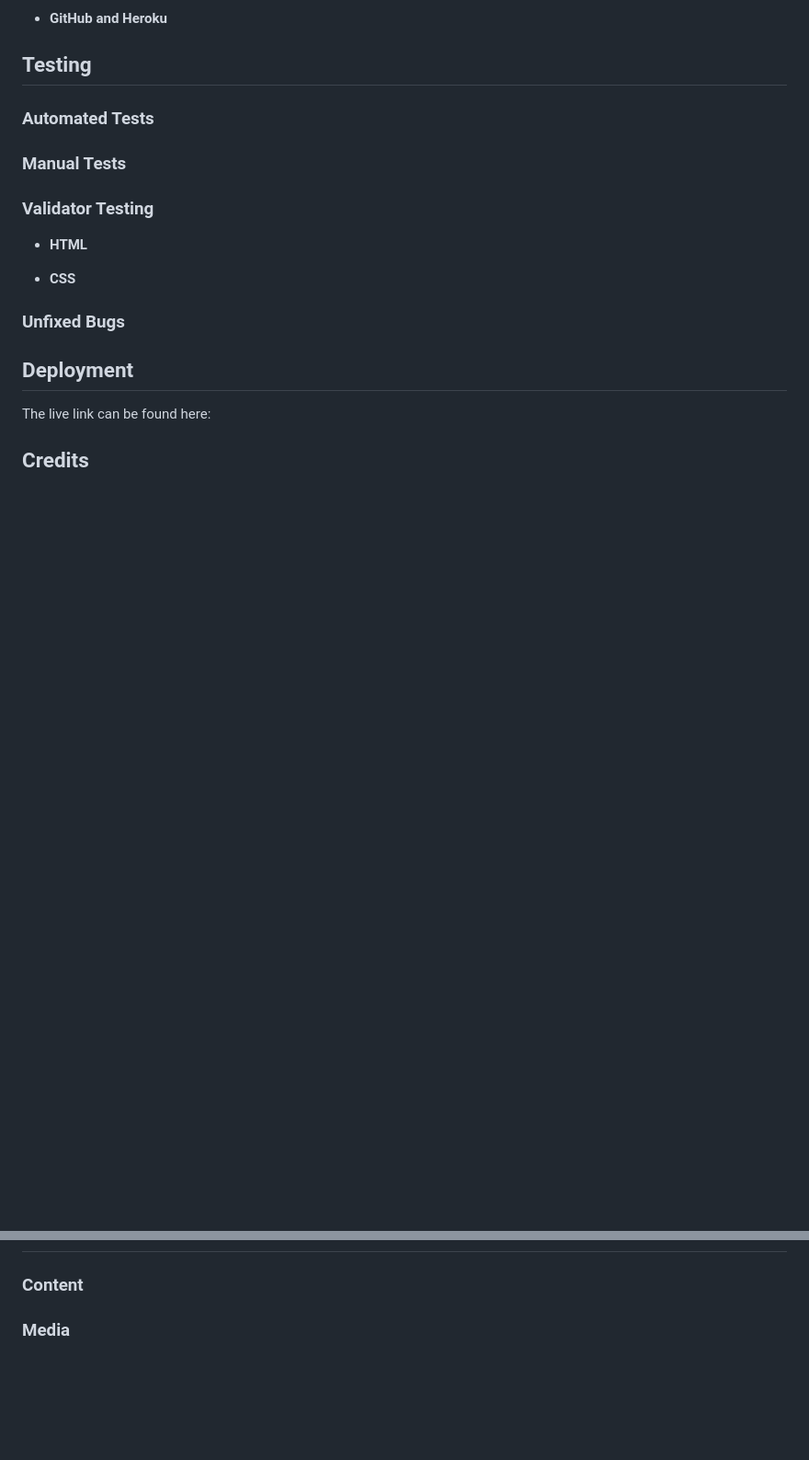
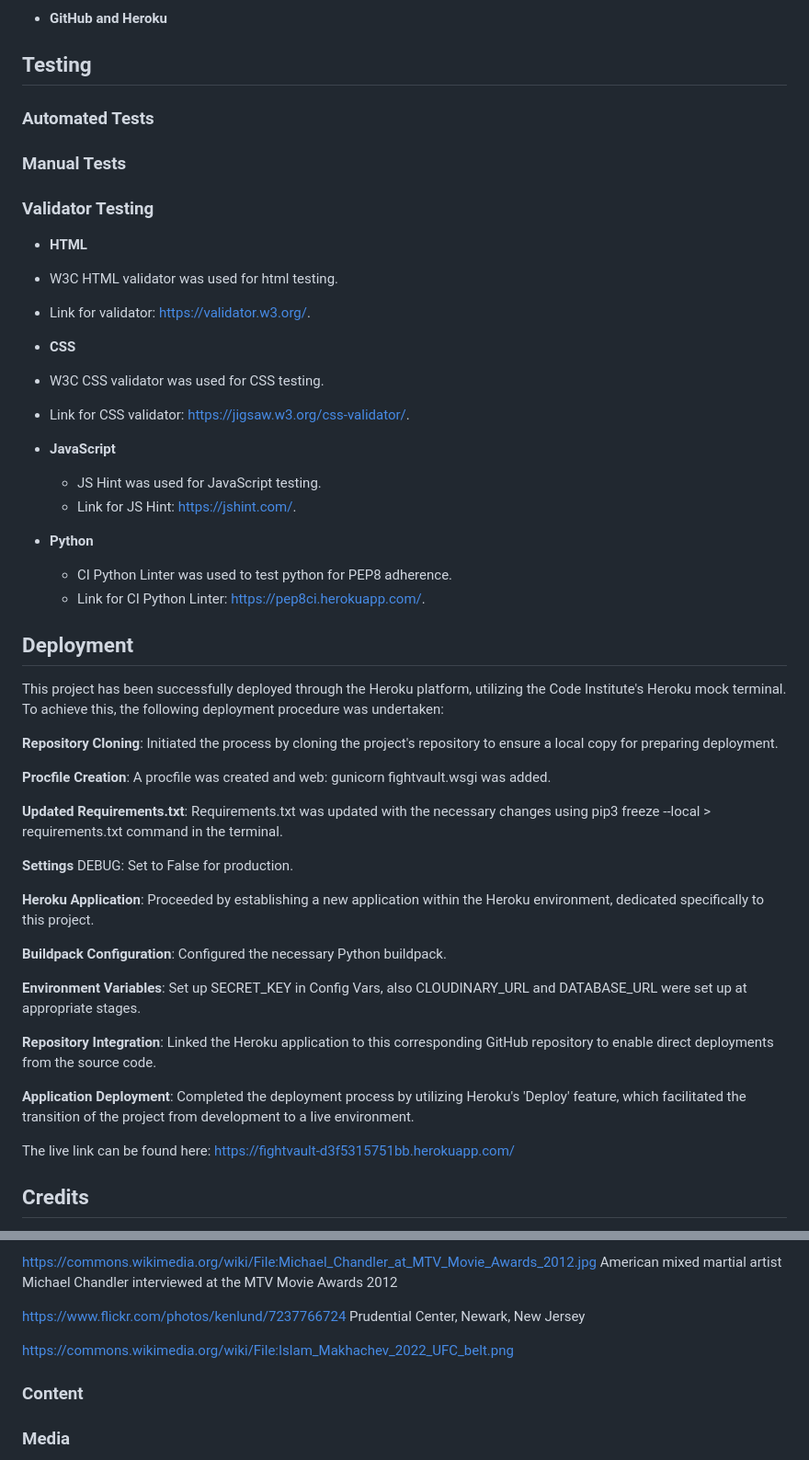
Before and after one commit to 010001000100000101000001/fightvault, a Markdown page: README.md, 2 parts joined by grey strips. Shown at 92% size. Rendered like a GitHub page; blank space fills up the shorter version.

```diff
--- a/README.md
+++ b/README.md
@@ -189,19 +213,50 @@ FightVault is a blog designed for MMA and combat sports enthusiasts. It aims to
 ### Validator Testing
 
 - **HTML**
+ - W3C HTML validator was used for html testing.
+ - Link for validator: https://validator.w3.org/.
 
 
 - **CSS**
+ - W3C CSS validator was used for CSS testing.
+ - Link for CSS validator: https://jigsaw.w3.org/css-validator/.
 
 
-### Unfixed Bugs
+- **JavaScript**
+  - JS Hint was used for JavaScript testing.
+  - Link for JS Hint: https://jshint.com/.
+
+
+- **Python**
+  - CI Python Linter was used to test python for PEP8 adherence.
+  - Link for CI Python Linter: https://pep8ci.herokuapp.com/.
+
+
 
 
 ## Deployment
 
+This project has been successfully deployed through the Heroku platform, utilizing the Code Institute's Heroku mock terminal. To achieve this, the following deployment procedure was undertaken:
 
+**Repository Cloning**: Initiated the process by cloning the project's repository to ensure a local copy for preparing deployment.
 
-The live link can be found here:
+**Procfile Creation**:  A procfile was created and web: gunicorn fightvault.wsgi was added.
+
+**Updated Requirements.txt**: Requirements.txt was updated with the necessary changes using pip3 freeze --local > requirements.txt command in the terminal.
+
+**Settings** DEBUG: Set to False for production.
+
+**Heroku Application**: Proceeded by establishing a new application within the Heroku environment, dedicated specifically to this project.
+
+**Buildpack Configuration**: Configured the necessary Python buildpack.
+
+**Environment Variables**: Set up SECRET_KEY in Config Vars, also CLOUDINARY_URL and DATABASE_URL were set up at appropriate stages.
+
+**Repository Integration**: Linked the Heroku application to this corresponding GitHub repository to enable direct deployments from the source code.
+
+**Application Deployment**: Completed the deployment process by utilizing Heroku's 'Deploy' feature, which facilitated the transition of the project from development to a live environment.
+
+The live link can be found here: https://fightvault-d3f5315751bb.herokuapp.com/
 
 ## Credits
 
@@ -208,3 +293,10 @@ The live link can be found here:
+https://commons.wikimedia.org/wiki/File:Michael_Chandler_at_MTV_Movie_Awards_2012.jpg American mixed martial artist Michael Chandler interviewed at the MTV Movie Awards 2012
+
+
+https://www.flickr.com/photos/kenlund/7237766724 Prudential Center, Newark, New Jersey
+
+
+https://commons.wikimedia.org/wiki/File:Islam_Makhachev_2022_UFC_belt.png
 
 ### Content
 
```
Also changed, not shown: other parts of README.md (+61 -7 lines).
